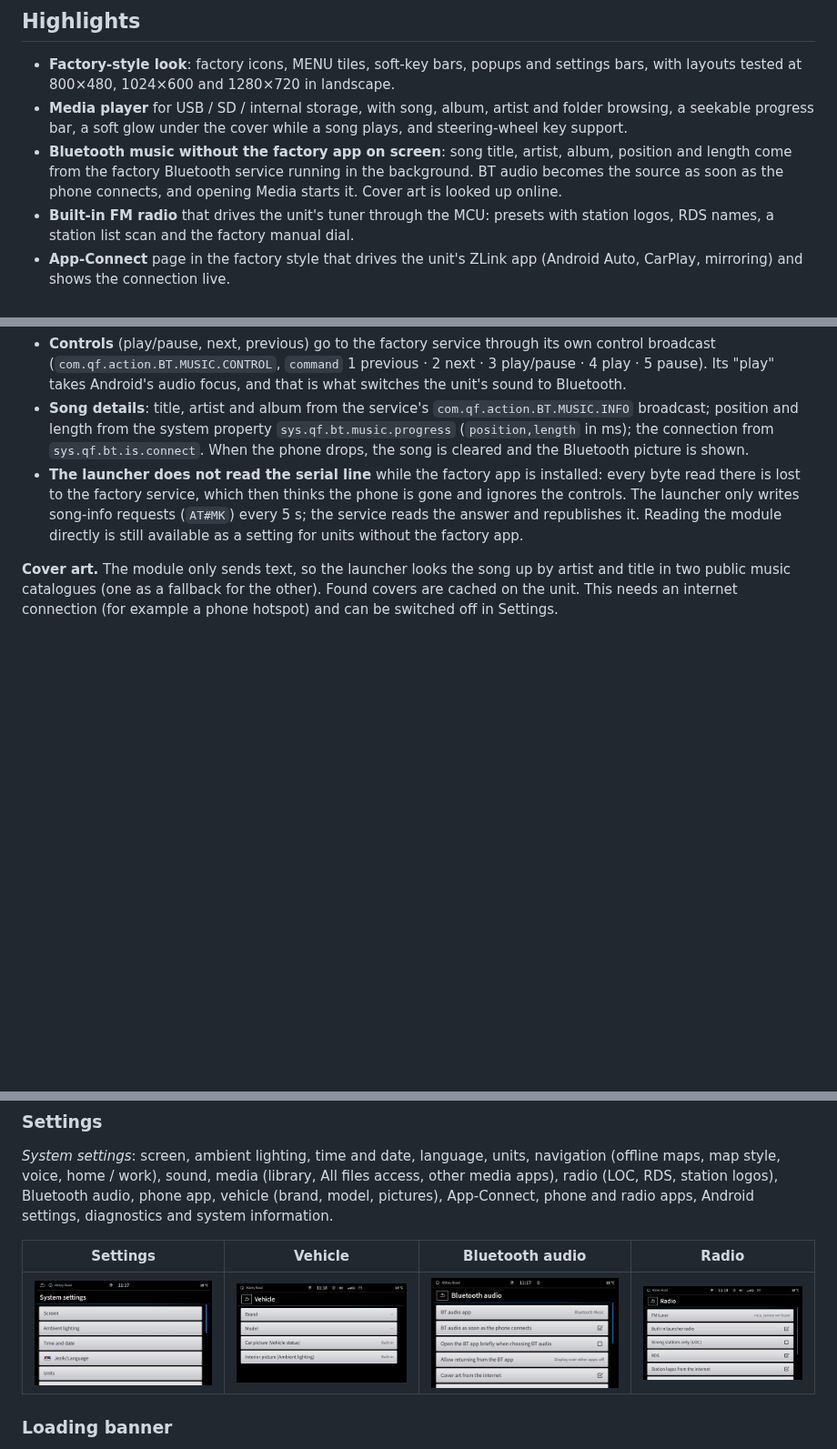
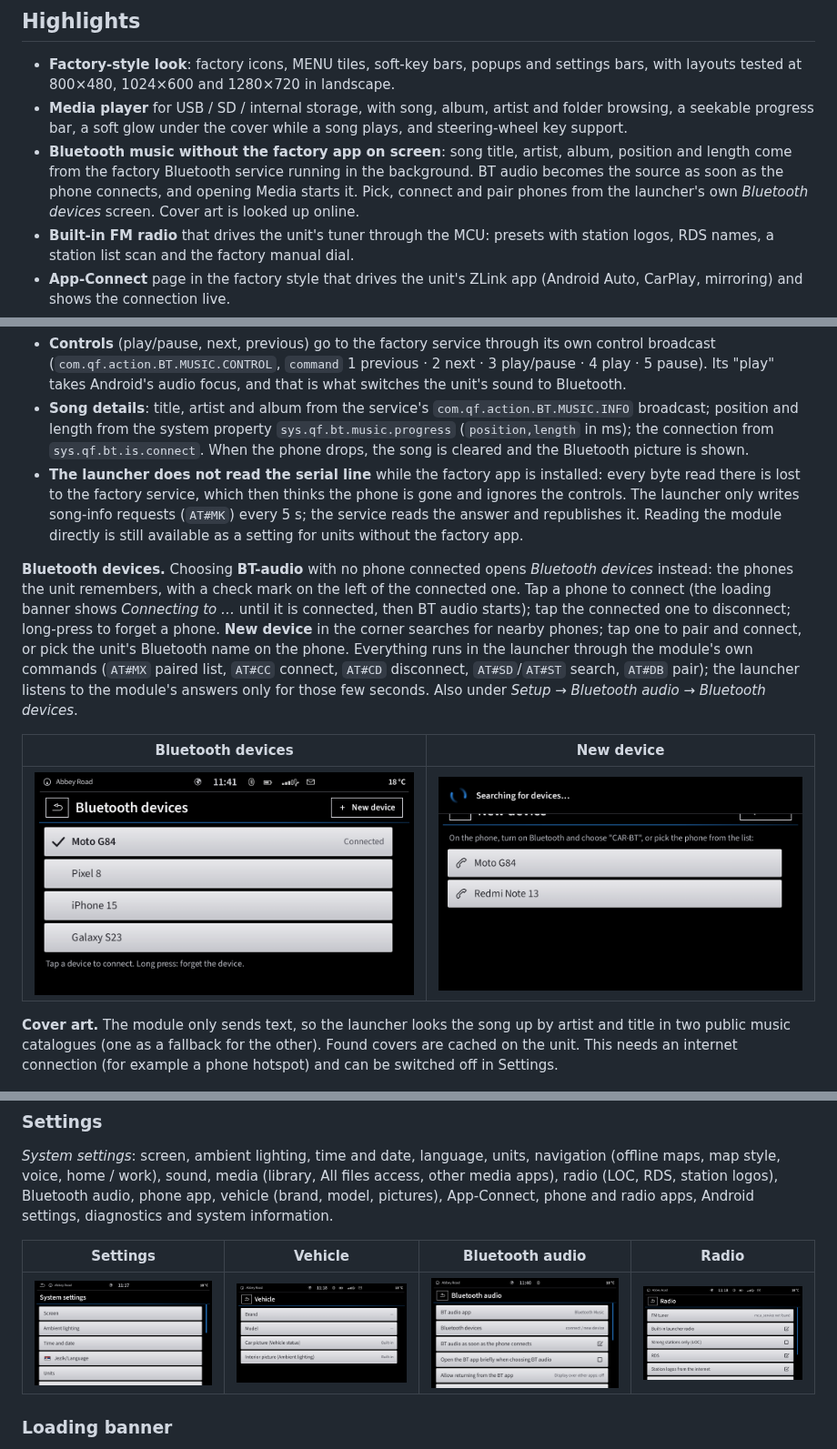
Before and after one commit to LazarC11/TheCarLauncher, a Markdown page: README.md, 3 parts joined by grey strips. Shown at 91% size. Rendered like a GitHub page; pictures changed too: docs/screenshots/bt-devices.png (added), docs/screenshots/bt-new-device.png (added), docs/screenshots/settings-bluetooth.png; blank space fills up the shorter version.

```diff
--- a/README.md
+++ b/README.md
@@ -53,7 +53,8 @@ Text is in Serbian (Latin) by default; English can be picked under
   steering-wheel key support.
 - **Bluetooth music without the factory app on screen**: song title, artist, album, position
   and length come from the factory Bluetooth service running in the background. BT audio becomes
-  the source as soon as the phone connects, and opening Media starts it. Cover art is looked up
+  the source as soon as the phone connects, and opening Media starts it. Pick, connect and pair
+  phones from the launcher's own *Bluetooth devices* screen. Cover art is looked up
   online.
 - **Built-in FM radio** that drives the unit's tuner through the MCU: presets with station
   logos, RDS names, a station list scan and the factory manual dial.
@@ -134,6 +135,20 @@ persistent system service that runs from boot. The factory app's screen is never
   answer and republishes it. Reading the module directly is still available as a setting for units
   without the factory app.
 
+**Bluetooth devices.** Choosing **BT-audio** with no phone connected opens *Bluetooth devices*
+instead: the phones the unit remembers, with a check mark on the left of the connected one. Tap a
+phone to connect (the loading banner shows *Connecting to …* until it is connected, then BT audio
+starts); tap the connected one to disconnect; long-press to forget a phone. **New device** in the
+corner searches for nearby phones; tap one to pair and connect, or pick the unit's Bluetooth name on
+the phone. Everything runs in the launcher through the module's own commands (`AT#MX` paired list,
+`AT#CC` connect, `AT#CD` disconnect, `AT#SD`/`AT#ST` search, `AT#DB` pair); the launcher listens to
+the module's answers only for those few seconds. Also under *Setup → Bluetooth audio → Bluetooth
+devices*.
+
+| Bluetooth devices | New device |
+| --- | --- |
+| ![Bluetooth devices](docs/screenshots/bt-devices.png) | ![New device](docs/screenshots/bt-new-device.png) |
+
 **Cover art.** The module only sends text, so the launcher looks the song up by artist and title in
 two public music catalogues (one as a fallback for the other). Found covers are cached on the unit. This needs an internet
 connection (for example a phone hotspot) and can be switched off in Settings.
```
Also changed, not shown: other parts of README.md (+2 -0 lines), 8 other files.
